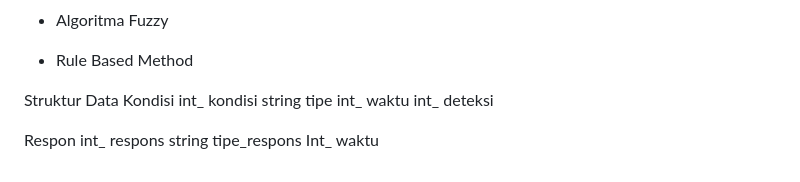
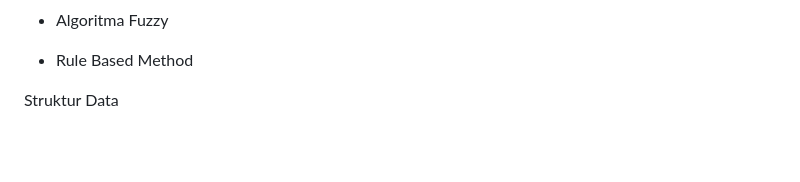
Before and after one commit to muhamadiqbalsetiawan/Anthopqua-Ubicom, a Markdown page: README.md, the part around the change. Rendered like a GitHub page; blank space fills up the shorter version.

```diff
--- a/README.md
+++ b/README.md
@@ -49,14 +49,3 @@ User story [[1]](https://www.mountaingoatsoftware.com/agile/user-stories) memuda
 
 
 Struktur Data
-Kondisi
-int_	kondisi
-string	tipe
-int_	waktu
-int_	deteksi
-
-
-Respon
-int_	respons
-string	tipe_respons
-Int_	waktu
```
